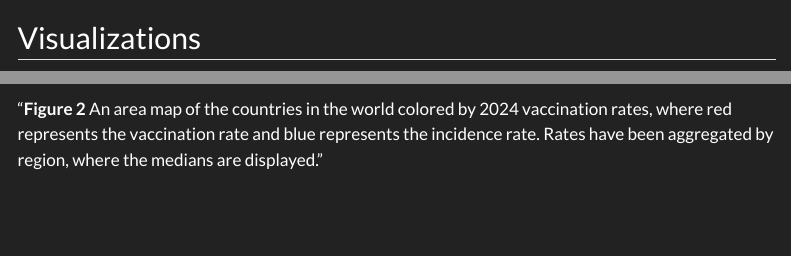
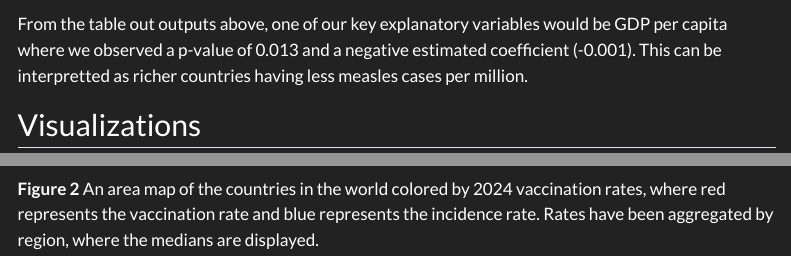
Before and after one commit to librill/STAT541_Project1, a Quarto document (project_1_group.qmd): the page in a window 1100 px wide, from 5160 px down, and a second part further down, joined at a grey line. Rendered offline with R 4.5, knitr and Pandoc in place of Quarto, with nearby package versions; some code elsewhere in the file could not run offline; menus at the side of the page are left out.

Commit message:
Updated response to the reasearch question.

````diff
--- a/project_1_group.qmd
+++ b/project_1_group.qmd
@@ -576,6 +576,8 @@ summary(m)$tTable |>
     )
 ```
 
+From the table out outputs above, one of our key explanatory variables would be GDP per capita where we observed a p-value of 0.013 and a negative estimated coefficient (-0.001). This can be interpretted as richer countries having less measles cases per million.
+
 ## Visualizations
 
 One of the areas we wanted to explore how the vaccination rate and incidence rate have changed overtime. For this, we will create a line graph that will visualize the changes in this relationship over time by each region.
@@ -617,7 +619,7 @@ metadata |>
 
 ```
 
-"**Figure 2** An area map of the countries in the world colored by 2024 vaccination rates, where red represents the vaccination rate and blue represents the incidence rate. Rates have been aggregated by region, where the medians are displayed."
+**Figure 2** An area map of the countries in the world colored by 2024 vaccination rates, where red represents the vaccination rate and blue represents the incidence rate. Rates have been aggregated by region, where the medians are displayed.
 
 ```{r}
 world <- ne_countries(scale = "medium", returnclass = "sf")
````
Also changed, not shown: project_1_group.html.
